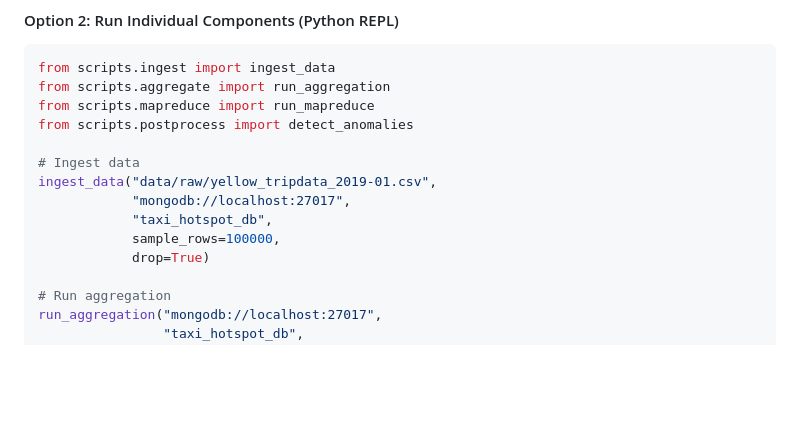
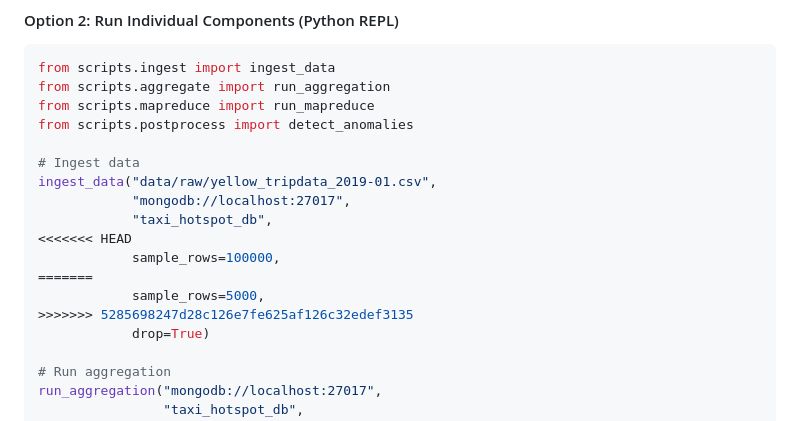
Before and after one commit to CSE-PrajwalCA/taxi-hotspot-analytics, a Markdown page: README.md, the part around the change. Rendered like a GitHub page; blank space fills up the shorter version.

Commit message:
Initial project upload

```diff
--- a/README.md
+++ b/README.md
@@ -558,7 +558,11 @@ from scripts.postprocess import detect_anomalies
 ingest_data("data/raw/yellow_tripdata_2019-01.csv",
             "mongodb://localhost:27017",
             "taxi_hotspot_db",
+<<<<<<< HEAD
             sample_rows=100000,
+=======
+            sample_rows=5000,
+>>>>>>> 5285698247d28c126e7fe625af126c32edef3135
             drop=True)
 
 # Run aggregation
```
